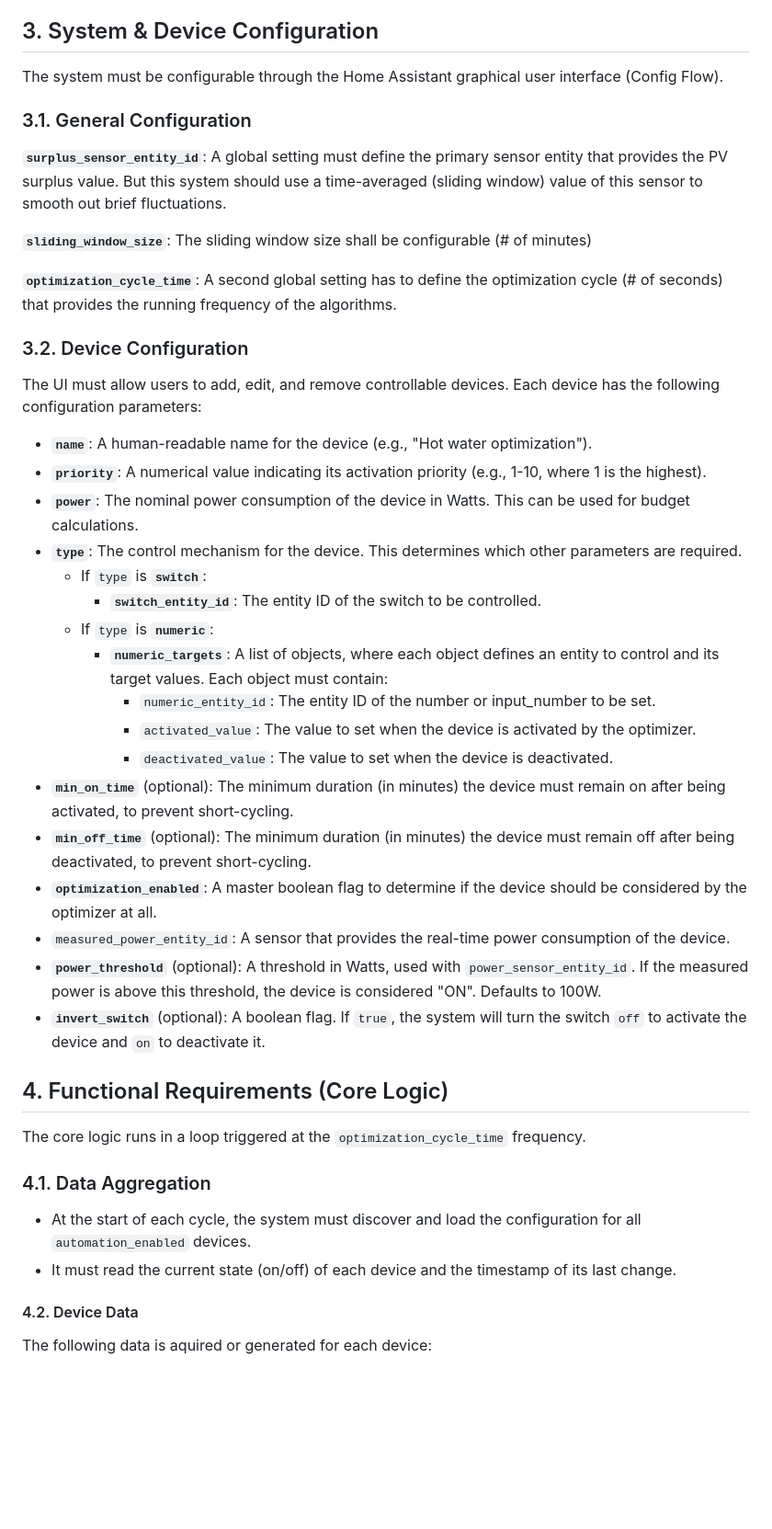
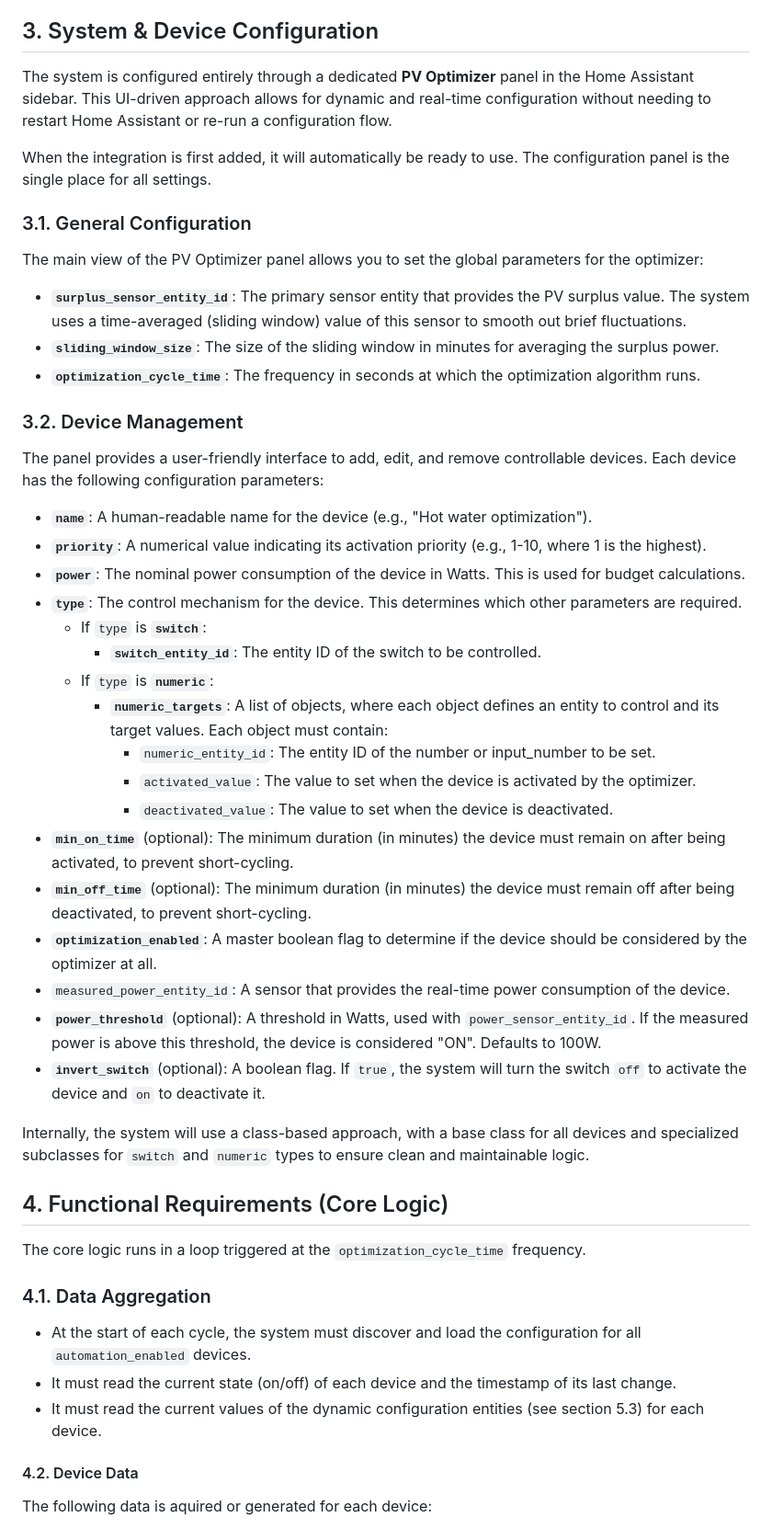
Before and after one commit to TauNeutrino/HomeAssistant-PV-Optimizer, a Markdown page: requirements.md, the part around one of its changes. Shown at 92% size. GitHub-like rendering; blank space fills up the shorter version.

Commit message:
got requirements from gemeni branch

```diff
--- a/requirements.md
+++ b/requirements.md
@@ -16,37 +16,41 @@ The primary objective is to maximize the use of self-generated solar energy by a
 
 ## 3. System & Device Configuration
 
-The system must be configurable through the Home Assistant graphical user interface (Config Flow).
+The system is configured entirely through a dedicated **PV Optimizer** panel in the Home Assistant sidebar. This UI-driven approach allows for dynamic and real-time configuration without needing to restart Home Assistant or re-run a configuration flow.
+
+When the integration is first added, it will automatically be ready to use. The configuration panel is the single place for all settings.
 
 ### 3.1. General Configuration
 
-**`surplus_sensor_entity_id`**: A global setting must define the primary sensor entity that provides the PV surplus value. But this system should use a time-averaged (sliding window) value of this sensor to smooth out brief fluctuations.
+The main view of the PV Optimizer panel allows you to set the global parameters for the optimizer:
 
-**`sliding_window_size`**: The sliding window size shall be configurable (# of minutes)
+-   **`surplus_sensor_entity_id`**: The primary sensor entity that provides the PV surplus value. The system uses a time-averaged (sliding window) value of this sensor to smooth out brief fluctuations.
+-   **`sliding_window_size`**: The size of the sliding window in minutes for averaging the surplus power.
+-   **`optimization_cycle_time`**: The frequency in seconds at which the optimization algorithm runs.
 
-**`optimization_cycle_time`**: A second global setting has to define the optimization cycle (# of seconds) that provides the running frequency of the algorithms.
+### 3.2. Device Management
 
-### 3.2. Device Configuration
+The panel provides a user-friendly interface to add, edit, and remove controllable devices. Each device has the following configuration parameters:
 
-The UI must allow users to add, edit, and remove controllable devices. Each device has the following configuration parameters:
+-   **`name`**: A human-readable name for the device (e.g., "Hot water optimization").
+-   **`priority`**: A numerical value indicating its activation priority (e.g., 1-10, where 1 is the highest).
+-   **`power`**: The nominal power consumption of the device in Watts. This is used for budget calculations.
+-   **`type`**: The control mechanism for the device. This determines which other parameters are required.
+    -   If `type` is **`switch`**:
+        -   **`switch_entity_id`**: The entity ID of the switch to be controlled.
+    -   If `type` is **`numeric`**:
+        -   **`numeric_targets`**: A list of objects, where each object defines an entity to control and its target values. Each object must contain:
+            -   `numeric_entity_id`: The entity ID of the number or input_number to be set.
+            -   `activated_value`: The value to set when the device is activated by the optimizer.
+            -   `deactivated_value`: The value to set when the device is deactivated.
+-   **`min_on_time`** (optional): The minimum duration (in minutes) the device must remain on after being activated, to prevent short-cycling.
+-   **`min_off_time`** (optional): The minimum duration (in minutes) the device must remain off after being deactivated, to prevent short-cycling.
+-   **`optimization_enabled`**: A master boolean flag to determine if the device should be considered by the optimizer at all.
+-   `measured_power_entity_id`: A sensor that provides the real-time power consumption of the device.
+-   **`power_threshold`** (optional): A threshold in Watts, used with `power_sensor_entity_id`. If the measured power is above this threshold, the device is considered "ON". Defaults to 100W.
+-   **`invert_switch`** (optional): A boolean flag. If `true`, the system will turn the switch `off` to activate the device and `on` to deactivate it.
 
-- **`name`**: A human-readable name for the device (e.g., "Hot water optimization").
-- **`priority`**: A numerical value indicating its activation priority (e.g., 1-10, where 1 is the highest).
-- **`power`**: The nominal power consumption of the device in Watts. This can be used for budget calculations.
-- **`type`**: The control mechanism for the device. This determines which other parameters are required.
-    - If `type` is **`switch`**:
-        - **`switch_entity_id`**: The entity ID of the switch to be controlled.
-    - If `type` is **`numeric`**:
-        - **`numeric_targets`**: A list of objects, where each object defines an entity to control and its target values. Each object must contain:
-            - `numeric_entity_id`: The entity ID of the number or input_number to be set.
-            - `activated_value`: The value to set when the device is activated by the optimizer.
-            - `deactivated_value`: The value to set when the device is deactivated.
-- **`min_on_time`** (optional): The minimum duration (in minutes) the device must remain on after being activated, to prevent short-cycling.
-- **`min_off_time`** (optional): The minimum duration (in minutes) the device must remain off after being deactivated, to prevent short-cycling.
-- **`optimization_enabled`**: A master boolean flag to determine if the device should be considered by the optimizer at all.
-- `measured_power_entity_id`: A sensor that provides the real-time power consumption of the device.
- - **`power_threshold`** (optional): A threshold in Watts, used with `power_sensor_entity_id`. If the measured power is above this threshold, the device is considered "ON". Defaults to 100W.
-- **`invert_switch`** (optional): A boolean flag. If `true`, the system will turn the switch `off` to activate the device and `on` to deactivate it.
+Internally, the system will use a class-based approach, with a base class for all devices and specialized subclasses for `switch` and `numeric` types to ensure clean and maintainable logic.
 
 ## 4. Functional Requirements (Core Logic)
 
@@ -56,6 +60,7 @@ The core logic runs in a loop triggered at the `optimization_cycle_time` frequen
 
 - At the start of each cycle, the system must discover and load the configuration for all `automation_enabled` devices.
 - It must read the current state (on/off) of each device and the timestamp of its last change.
+- It must read the current values of the dynamic configuration entities (see section 5.3) for each device.
 
 #### 4.2. Device Data
 
```
Also changed, not shown: other parts of requirements.md (+14 -2 lines).
